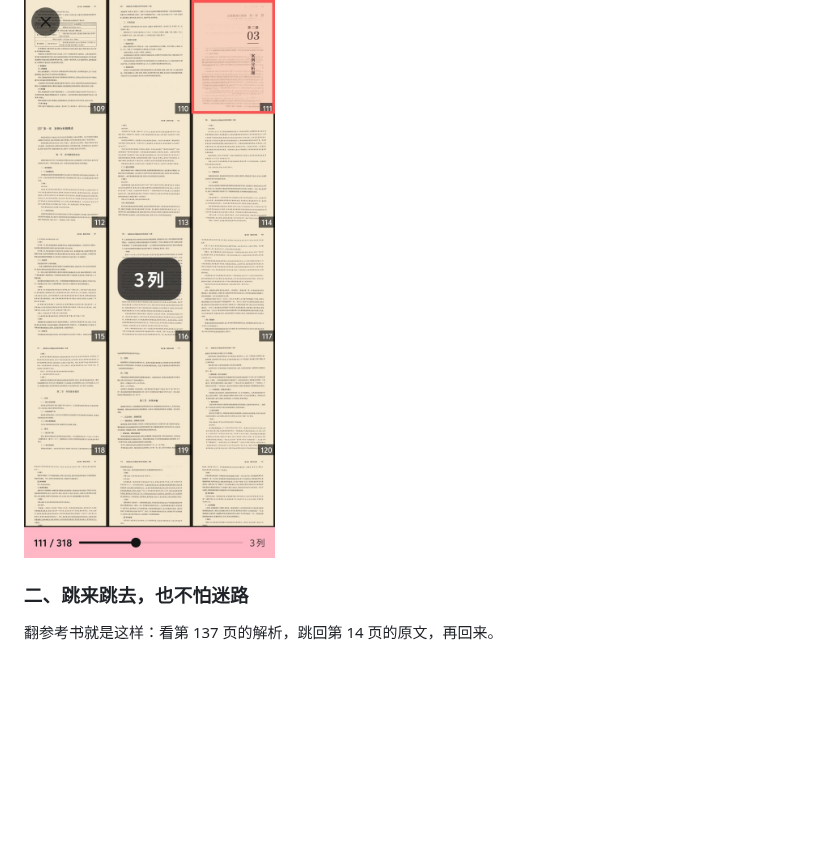
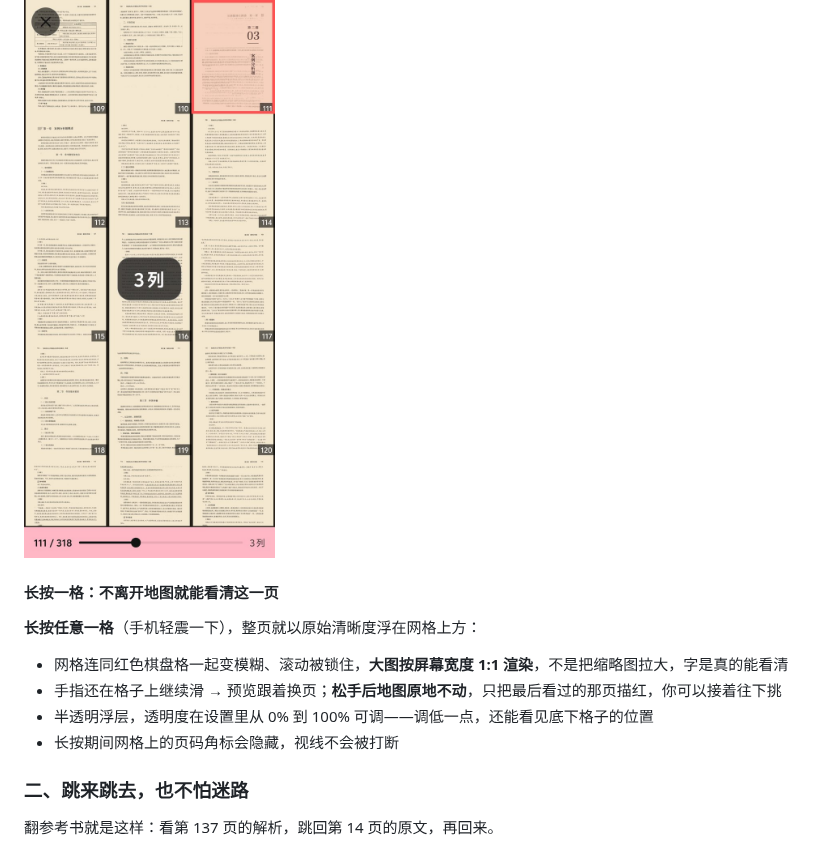
Before and after one commit to Speacnow/page-hop, a Markdown page: README.md, the part around one of its changes. Rendered like a GitHub page; blank space fills up the shorter version.

```diff
--- a/README.md
+++ b/README.md
@@ -21,5 +19,15 @@
 
 ![缩略图地图](docs/screens/thumbmap.jpg)
+
+#### 长按一格：不离开地图就能看清这一页
+
+**长按任意一格**（手机轻震一下），整页就以原始清晰度浮在网格上方：
+
+- 网格连同红色棋盘格一起变模糊、滚动被锁住，**大图按屏幕宽度 1:1 渲染**，不是把缩略图拉大，字是真的能看清
+- 手指还在格子上继续滑 → 预览跟着换页；**松手后地图原地不动**，只把最后看过的那页描红，你可以接着往下挑
+- 半透明浮层，透明度在设置里从 0% 到 100% 可调——调低一点，还能看见底下格子的位置
+- 长按期间网格上的页码角标会隐藏，视线不会被打断
+
 
 ### 二、跳来跳去，也不怕迷路
 
```
Also changed, not shown: other parts of README.md (+4 -4 lines), DESIGN.md (+12 -0 lines), docs/screens/settings.jpg, 6 other files.
